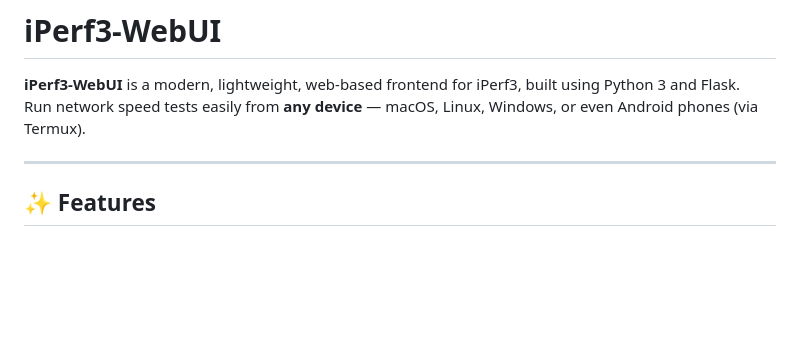
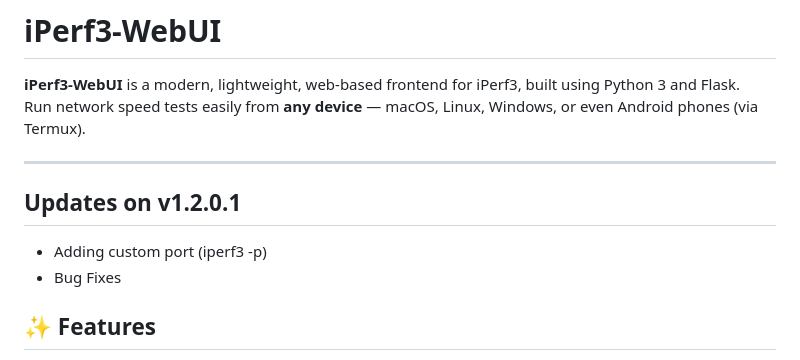
Before and after one commit to R0GGER/iperf3-webui, a Markdown page: README.md, the part around the change. GitHub-like rendering; blank space fills up the shorter version.

Commit message:
CHORE: update readme

```diff
--- a/README.md
+++ b/README.md
@@ -4,6 +4,9 @@
 Run network speed tests easily from **any device** — macOS, Linux, Windows, or even Android phones (via Termux).
 
 ---
+## Updates on v1.2.0.1
+ - Adding custom port (iperf3 -p)
+ - Bug Fixes
 
 ## ✨ Features
 
```
